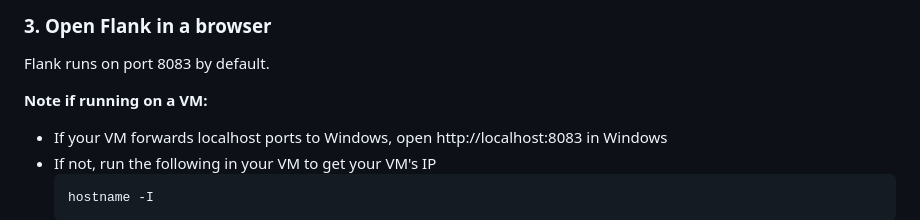
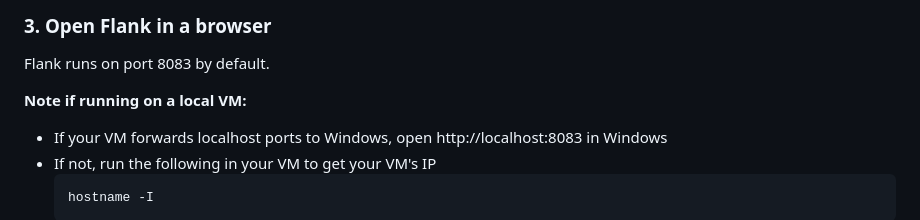
Before and after one commit to btf-org/flank, a Markdown page: README.md, the part around the change. GitHub-like rendering; folded sections open.

````diff
--- a/README.md
+++ b/README.md
@@ -98,7 +98,7 @@ wget https://github.com/btf-org/flank/releases/download/v0.1.100/flank_0.1.100_a
 
 Flank runs on port 8083 by default.
 
-**Note if running on a VM:**
+**Note if running on a local VM:**
   - If your VM forwards localhost ports to Windows, open http://localhost:8083 in Windows
   - If not, run the following in your VM to get your VM's IP
     ```bash
````
